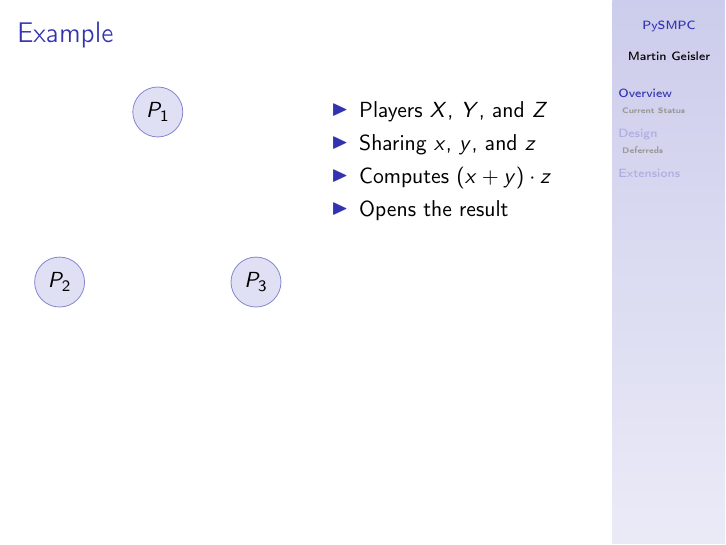
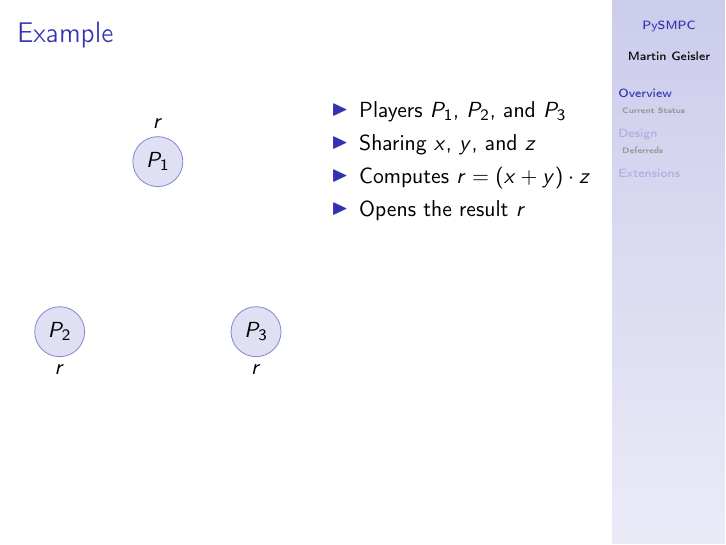
Before and after one commit to kljensen/viff, LaTeX slides (doc/design-talk/design-talk.tex): page 5 of 13 before the commit and page 11 of 19 after it. Compiled offline with pdfLaTeX.

Commit message:
Finished illustration of example program.

```diff
--- a/doc/design-talk/design-talk.tex
+++ b/doc/design-talk/design-talk.tex
@@ -38,7 +38,7 @@
 \newcommand{\rulecolor}{structure!60}
 \newcommand{\fillcolor}{structure!15}
 
-\tikzstyle{every node}=[circle,fill=\fillcolor,draw=\rulecolor]
+\tikzstyle{player}=[circle,fill=\fillcolor,draw=\rulecolor]
 
 
 \usepackage{listings}
@@ -101,17 +101,89 @@
 
     \centering
     \begin{tikzpicture}
-      \draw (0,0) + (90:2cm) node {$P_1$} +(210:2cm) node {$P_2$}
-      +(330:2cm) node {$P_3$};
+      \draw (0,0) + (90:2cm) node[player] (P1) {$P_1$}
+                  +(210:2cm) node[player] (P2) {$P_2$}
+                  +(330:2cm) node[player] (P3) {$P_3$};
+
+      \visible<1>{
+        \draw (P1.north) node[above] {$x$};
+        \draw (P2.south) node[below] {$y$};
+        \draw (P3.south) node[below] {$z$};
+      }
+
+      \visible<2>{
+        \draw[->] (P1) .. controls +(75:1cm) and +(105:1cm) ..
+          node[above,sloped] {$x_1$} (P1);
+        \draw[->] (P1) .. controls +(230:1cm) and +(70:1cm) ..
+          node[above,sloped] {$x_2$} (P2);
+        \draw[->] (P1) .. controls +(-50:1cm) and +(110:1cm) ..
+          node[above,sloped] {$x_3$} (P3);
+
+        \draw[->] (P2) .. controls +(50:1cm) and +(250:1cm) ..
+          node[below,sloped] {$y_1$} (P1);
+        \draw[->] (P2) .. controls +(225:1cm) and +(255:1cm) ..
+          node[below] {$y_2$} (P2);
+        \draw[->] (P2) .. controls +(10:1cm) and +(170:1cm) ..
+          node[above,sloped] {$y_3$} (P3);
+
+        \draw[->] (P3) .. controls +(130:1cm) and +(-70:1cm) ..
+          node[below,sloped] {$z_1$} (P1);
+        \draw[->] (P3) .. controls +(-170:1cm) and +(-10:1cm) ..
+          node[below,sloped] {$z_2$} (P2);
+        \draw[->] (P3) .. controls +(-75:1cm) and +(-45:1cm) ..
+          node[below] {$z_3$} (P3);
+      }
+
+      \visible<3>{
+        \draw (P1.north) node[above] {$x_1$, $y_1$, $z_1$};
+        \draw (P2.south) node[below,xshift=5pt] {$x_2$, $y_2$, $z_2$};
+        \draw (P3.south) node[below,xshift=-5pt] {$x_3$, $y_3$, $z_3$};
+      }
+
+      \visible<4>{
+        \draw[<->,dashed] (P1) -- (P2);
+        \draw[<->,dashed] (P2) -- (P3);
+        \draw[<->,dashed] (P3) -- (P1);
+      }
+
+      \visible<5-6>{
+        \draw (P1.north) node[above] {$r_1$};
+        \draw (P2.south) node[below] {$r_2$};
+        \draw (P3.south) node[below] {$r_3$};
+      }
+
+      \visible<6>{
+        \draw[->] (P1) .. controls +(230:1cm) and +(70:1cm) ..
+          node[above,sloped] {$r_1$} (P2);
+        \draw[->] (P1) .. controls +(-50:1cm) and +(110:1cm) ..
+          node[above,sloped] {$r_1$} (P3);
+
+        \draw[->] (P2) .. controls +(50:1cm) and +(250:1cm) ..
+          node[below,sloped] {$r_2$} (P1);
+        \draw[->] (P2) .. controls +(10:1cm) and +(170:1cm) ..
+          node[above,sloped] {$r_2$} (P3);
+
+        \draw[->] (P3) .. controls +(130:1cm) and +(-70:1cm) ..
+          node[below,sloped] {$r_3$} (P1);
+        \draw[->] (P3) .. controls +(-170:1cm) and +(-10:1cm) ..
+          node[below,sloped] {$r_3$} (P2);
+      }
+
+      \visible<7>{
+        \draw (P1.north) node[above] {$r$};
+        \draw (P2.south) node[below] {$r$};
+        \draw (P3.south) node[below] {$r$};
+      }
+
     \end{tikzpicture}
 
     \column{0.5\textwidth}
 
     \begin{itemize}
-    \item Players $X$, $Y$, and $Z$
-    \item Sharing $x$, $y$, and $z$
-    \item Computes $(x+y)\cdot z$
-    \item Opens the result
+    \item<1-> Players $P_1$, $P_2$, and $P_3$
+    \item<2-> Sharing $x$, $y$, and $z$
+    \item<4-> Computes $r= (x+y)\cdot z$
+    \item<6-> Opens the result $r$
     \end{itemize}
 
   \end{columns}
```
